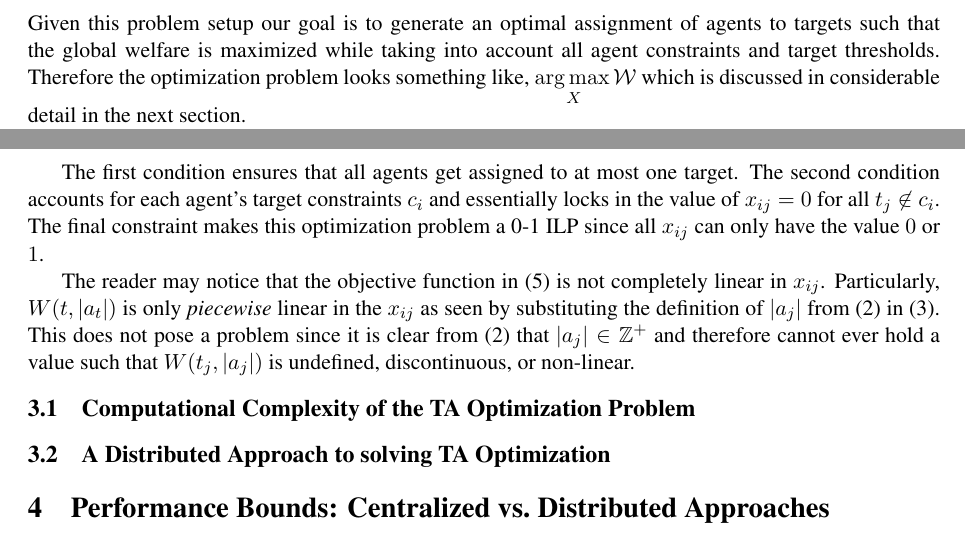
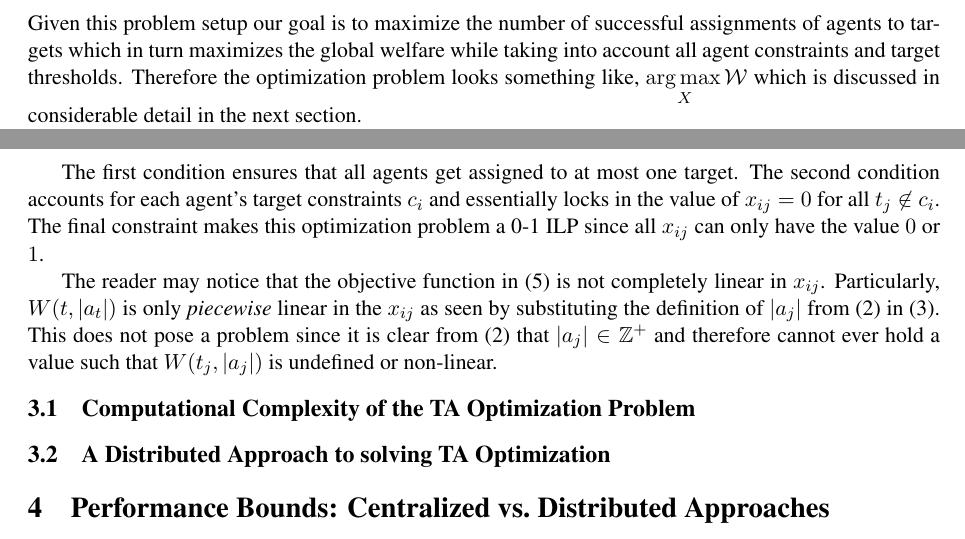
Before and after one commit to akanakia/TargetAssignment, a LaTeX paper (main.tex): two parts of pages 3 and 4 of 5, joined at a grey line, cut so that both start at the same text. Compiled offline with pdfLaTeX.

Commit message:
pushing from lab.

```diff
--- a/main.tex
+++ b/main.tex
@@ -188,7 +188,7 @@ The TA problem is formally defined as follows:
 	\We = \sum\limits_{j = 1}^{|\Ta|} W(t_j, |a_j|)
 \end{align}
 \end{itemize}
-Given this problem setup our goal is to generate an optimal assignment of agents to targets such that the global welfare is maximized while taking into account all agent constraints and target thresholds. Therefore the optimization problem looks something like, $\argmax{X} \We$ which is discussed in considerable detail in the next section.
+Given this problem setup our goal is to maximize the number of successful assignments of agents to targets which in turn maximizes the global welfare while taking into account all agent constraints and target thresholds. Therefore the optimization problem looks something like, $\argmax{X} \We$ which is discussed in considerable detail in the next section.
 
 The following example describes a cooperative game with target thresholds and player constraints as seen in Figure \ref{fig:ex1}.
 \begin{itemize}
@@ -218,7 +218,7 @@ Using the problem formulation from the previous section we can pose the TA optim
 
 The first condition ensures that all agents get assigned to at most one target. The second condition accounts for each agent's target constraints $c_i$ and essentially locks in the value of $x_{ij} = 0$ for all $t_j \not\in c_i$. The final constraint makes this optimization problem a 0-1 ILP since all $x_{ij}$ can only have the value $0$ or $1$.
 
-The reader may notice that the objective function in \eqref{eq:ilp} is not completely linear in $x_{ij}$. Particularly, $W(t, |a_t|)$ is only \emph{piecewise} linear in the $x_{ij}$ as seen by substituting the definition of $|a_j|$ from \eqref{eq:aj} in \eqref{eq:wf}. This does not pose a problem since it is clear from \eqref{eq:aj} that $|a_j| \in \mathbb{Z}^+$ and therefore cannot ever hold a value such that $W(t_j, |a_j|)$ is undefined, discontinuous, or non-linear.
+The reader may notice that the objective function in \eqref{eq:ilp} is not completely linear in $x_{ij}$. Particularly, $W(t, |a_t|)$ is only \emph{piecewise} linear in the $x_{ij}$ as seen by substituting the definition of $|a_j|$ from \eqref{eq:aj} in \eqref{eq:wf}. This does not pose a problem since it is clear from \eqref{eq:aj} that $|a_j| \in \mathbb{Z}^+$ and therefore cannot ever hold a value such that $W(t_j, |a_j|)$ is undefined or non-linear.
 
 %%%%%%%%%%%%%%%%%%%%%%%%%%%%%%%%%%%%%%%%%%%%%%%%%%%%%%%%%%%%%%%%%%%%%%%%%%%%%%%%
 \subsection{Computational Complexity of the TA Optimization Problem}
```
